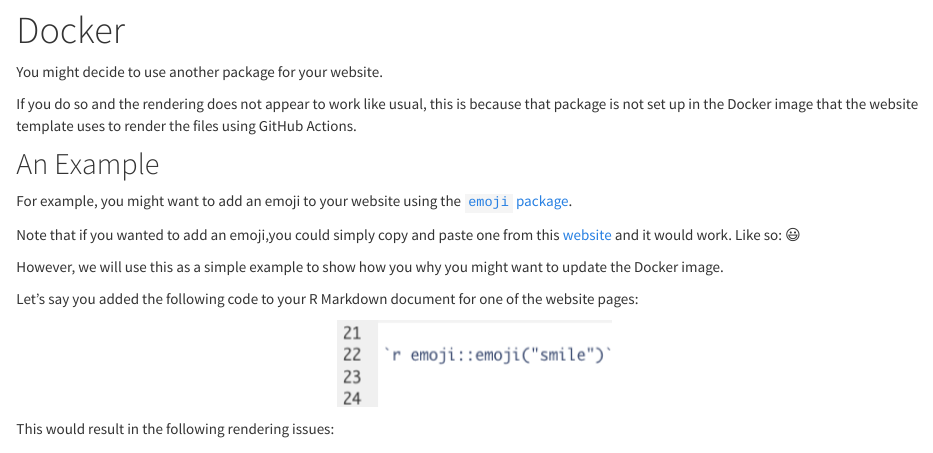
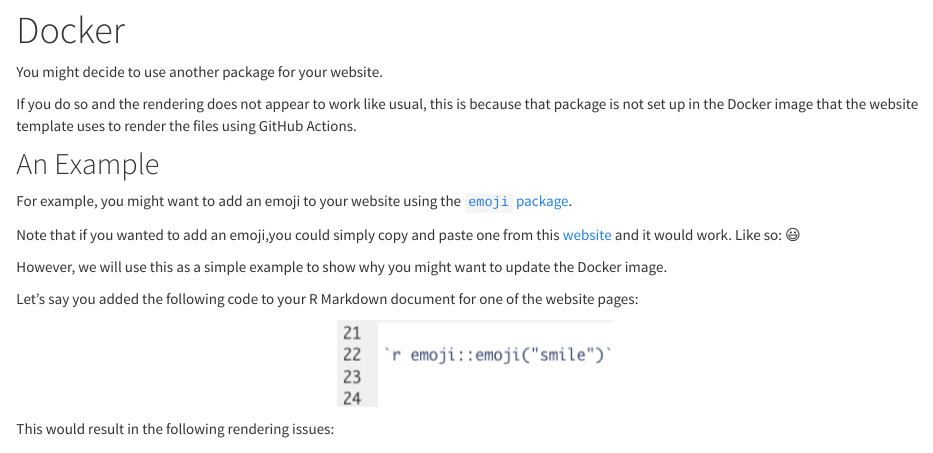
Before and after one commit to jhudsl/OTTR_Template_Website, an R Markdown document (docker.Rmd): the page in a window 1100 px wide, from 180 px down. Rendered offline with R 4.5, knitr and Pandoc, with nearby package versions.

Commit message:
fixing typos

```diff
--- a/docker.Rmd
+++ b/docker.Rmd
@@ -14,7 +14,7 @@ For example, you might want to add an emoji to your website using the [`emoji` p
 
 Note that if you wanted to add an emoji,you could simply copy and paste one from this [website](https://gist.github.com/rxaviers/7360908) and it would work. Like so: 😃
 
-However, we will use this as a simple example to show how you why you might want to update the Docker image.
+However, we will use this as a simple example to show why you might want to update the Docker image.
 
 
 
```
